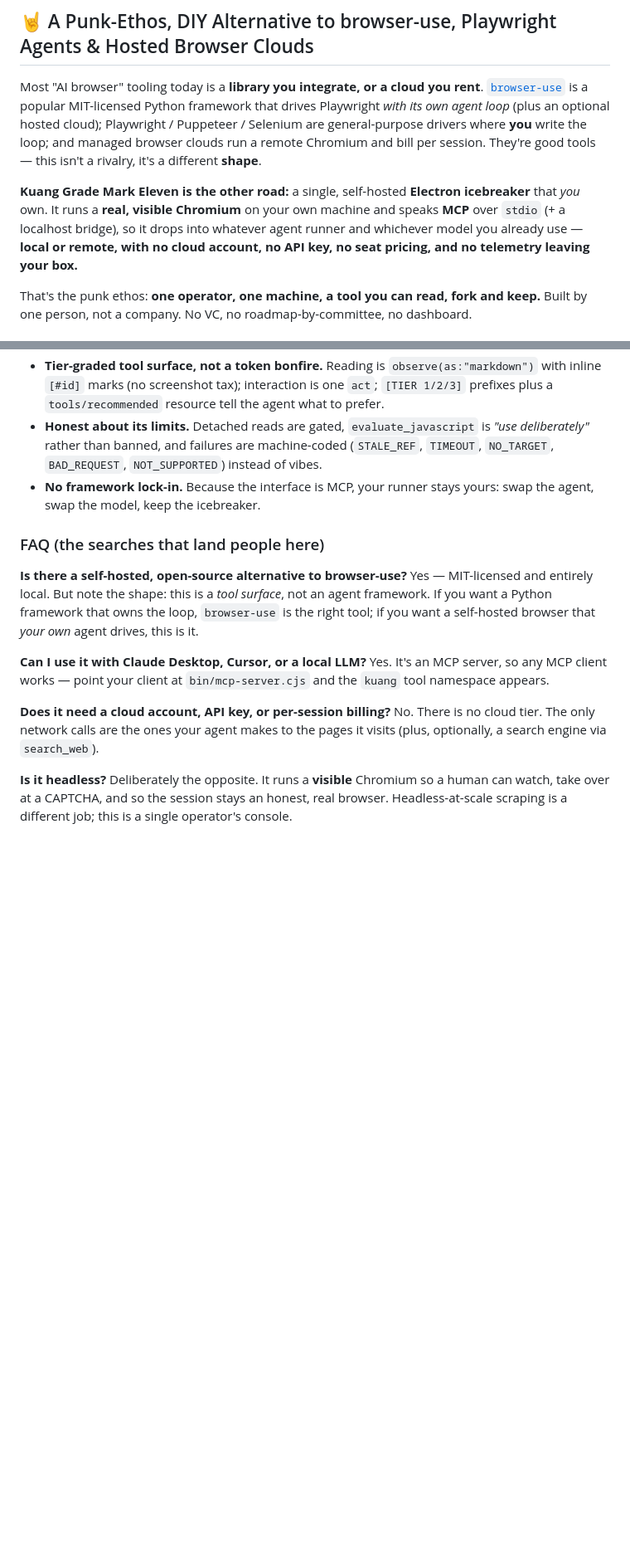
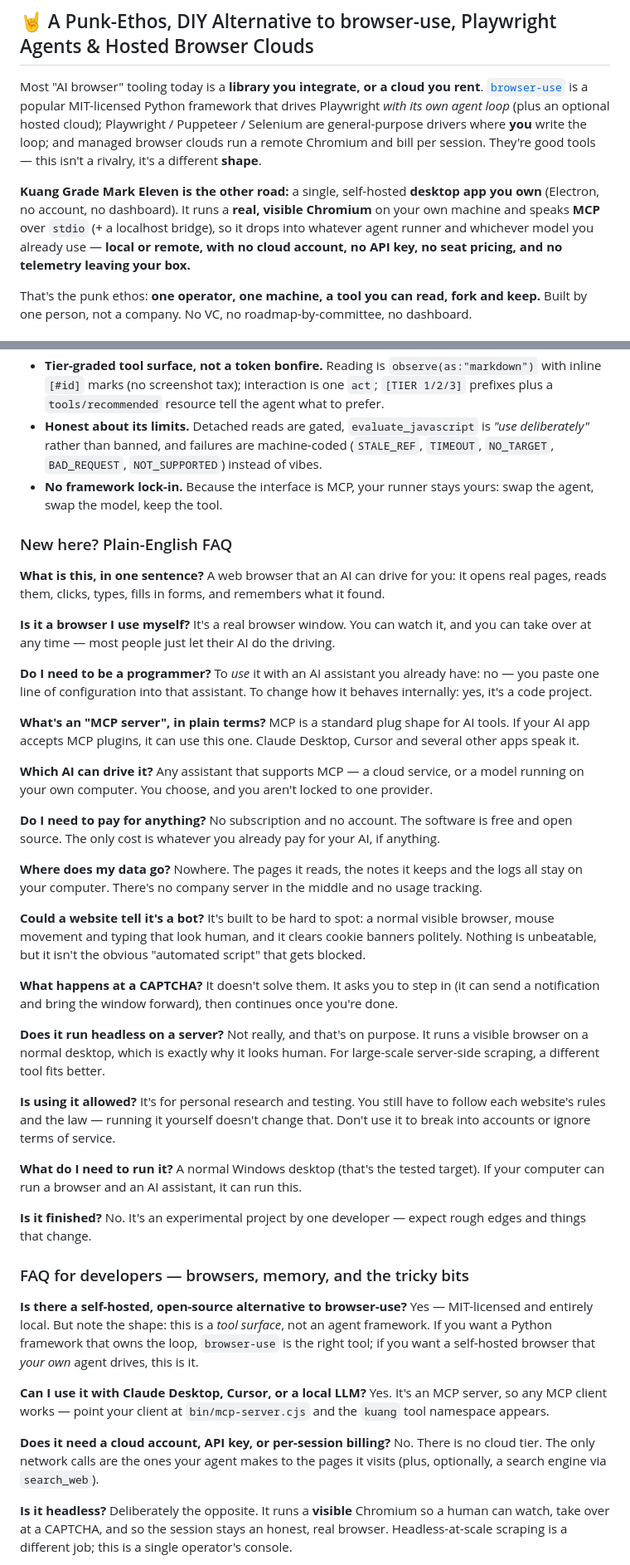
Before and after one commit to hyperbolictonic/hyperbolic-gateway, a Markdown page: README.md, 2 parts joined by grey strips. Shown at 83% size. Rendered like a GitHub page; blank space fills up the shorter version.

Commit message:
docs(readme): plain-English FAQ + plainer newcomer wording
Adds 'New here? Plain-English FAQ' ahead of the developer FAQ: what it is in one sentence, is it a browser you use yourself, do you need to program, what an MCP server is in plain terms, which AI can drive it, cost, where data goes, whether sites can tell it is a bot, what happens at a CAPTCHA, headless/server caveat, is it allowed, what you need to run it, and is it finished. No cyberpunk vocabulary. Also renames the existing FAQ to 'FAQ for developers', and drops the two remaining 'icebreaker' references from the positioning section in favour of plain wording (the Neuromancer lore section itself is untouched).

```diff
--- a/README.md
+++ b/README.md
@@ -64,7 +64,7 @@ In William Gibson's genre-defining cyberpunk masterpiece *Neuromancer*, console
 
 Most "AI browser" tooling today is a **library you integrate, or a cloud you rent**. [`browser-use`](https://github.com/browser-use/browser-use) is a popular MIT-licensed Python framework that drives Playwright *with its own agent loop* (plus an optional hosted cloud); Playwright / Puppeteer / Selenium are general-purpose drivers where **you** write the loop; and managed browser clouds run a remote Chromium and bill per session. They're good tools — this isn't a rivalry, it's a different **shape**.
 
-**Kuang Grade Mark Eleven is the other road:** a single, self-hosted **Electron icebreaker** that *you* own. It runs a **real, visible Chromium** on your own machine and speaks **MCP** over `stdio` (+ a localhost bridge), so it drops into whatever agent runner and whichever model you already use — **local or remote, with no cloud account, no API key, no seat pricing, and no telemetry leaving your box.**
+**Kuang Grade Mark Eleven is the other road:** a single, self-hosted **desktop app you own** (Electron, no account, no dashboard). It runs a **real, visible Chromium** on your own machine and speaks **MCP** over `stdio` (+ a localhost bridge), so it drops into whatever agent runner and whichever model you already use — **local or remote, with no cloud account, no API key, no seat pricing, and no telemetry leaving your box.**
 
 That's the punk ethos: **one operator, one machine, a tool you can read, fork and keep.** Built by one person, not a company. No VC, no roadmap-by-committee, no dashboard.
 
@@ -86,9 +86,50 @@ That's the punk ethos: **one operator, one machine, a tool you can read, fork an
 - **Built for a machine you're *also* using.** Input goes over CDP and is **focus-independent** — clicks and typing land while your editor owns the foreground — and occluded windows keep hydrating and scrolling, so long harvests keep running behind your other apps.
 - **Tier-graded tool surface, not a token bonfire.** Reading is `observe(as:"markdown")` with inline `[#id]` marks (no screenshot tax); interaction is one `act`; `[TIER 1/2/3]` prefixes plus a `tools/recommended` resource tell the agent what to prefer.
 - **Honest about its limits.** Detached reads are gated, `evaluate_javascript` is *"use deliberately"* rather than banned, and failures are machine-coded (`STALE_REF`, `TIMEOUT`, `NO_TARGET`, `BAD_REQUEST`, `NOT_SUPPORTED`) instead of vibes.
-- **No framework lock-in.** Because the interface is MCP, your runner stays yours: swap the agent, swap the model, keep the icebreaker.
+- **No framework lock-in.** Because the interface is MCP, your runner stays yours: swap the agent, swap the model, keep the tool.
 
-### FAQ (the searches that land people here)
+### New here? Plain-English FAQ
+
+**What is this, in one sentence?**
+A web browser that an AI can drive for you: it opens real pages, reads them, clicks, types, fills in forms, and remembers what it found.
+
+**Is it a browser I use myself?**
+It's a real browser window. You can watch it, and you can take over at any time — most people just let their AI do the driving.
+
+**Do I need to be a programmer?**
+To *use* it with an AI assistant you already have: no — you paste one line of configuration into that assistant. To change how it behaves internally: yes, it's a code project.
+
+**What's an "MCP server", in plain terms?**
+MCP is a standard plug shape for AI tools. If your AI app accepts MCP plugins, it can use this one. Claude Desktop, Cursor and several other apps speak it.
+
+**Which AI can drive it?**
+Any assistant that supports MCP — a cloud service, or a model running on your own computer. You choose, and you aren't locked to one provider.
+
+**Do I need to pay for anything?**
+No subscription and no account. The software is free and open source. The only cost is whatever you already pay for your AI, if anything.
+
+**Where does my data go?**
+Nowhere. The pages it reads, the notes it keeps and the logs all stay on your computer. There's no company server in the middle and no usage tracking.
+
+**Could a website tell it's a bot?**
+It's built to be hard to spot: a normal visible browser, mouse movement and typing that look human, and it clears cookie banners politely. Nothing is unbeatable, but it isn't the obvious "automated script" that gets blocked.
+
+**What happens at a CAPTCHA?**
+It doesn't solve them. It asks you to step in (it can send a notification and bring the window forward), then continues once you're done.
+
+**Does it run headless on a server?**
+Not really, and that's on purpose. It runs a visible browser on a normal desktop, which is exactly why it looks human. For large-scale server-side scraping, a different tool fits better.
+
+**Is using it allowed?**
+It's for personal research and testing. You still have to follow each website's rules and the law — running it yourself doesn't change that. Don't use it to break into accounts or ignore terms of service.
+
+**What do I need to run it?**
+A normal Windows desktop (that's the tested target). If your computer can run a browser and an AI assistant, it can run this.
+
+**Is it finished?**
+No. It's an experimental project by one developer — expect rough edges and things that change.
+
+### FAQ for developers — browsers, memory, and the tricky bits
 
 **Is there a self-hosted, open-source alternative to browser-use?**
 Yes — MIT-licensed and entirely local. But note the shape: this is a *tool surface*, not an agent framework. If you want a Python framework that owns the loop, `browser-use` is the right tool; if you want a self-hosted browser that *your own* agent drives, this is it.
```
